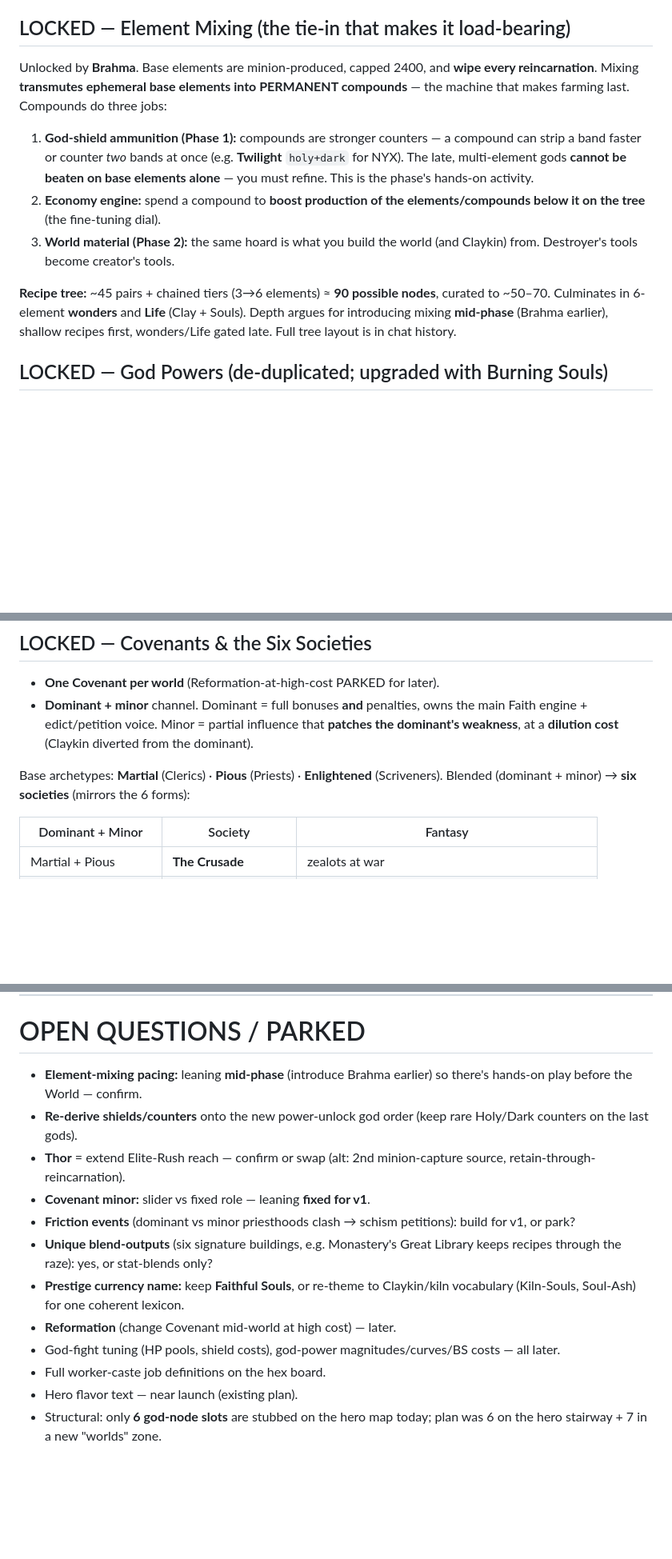
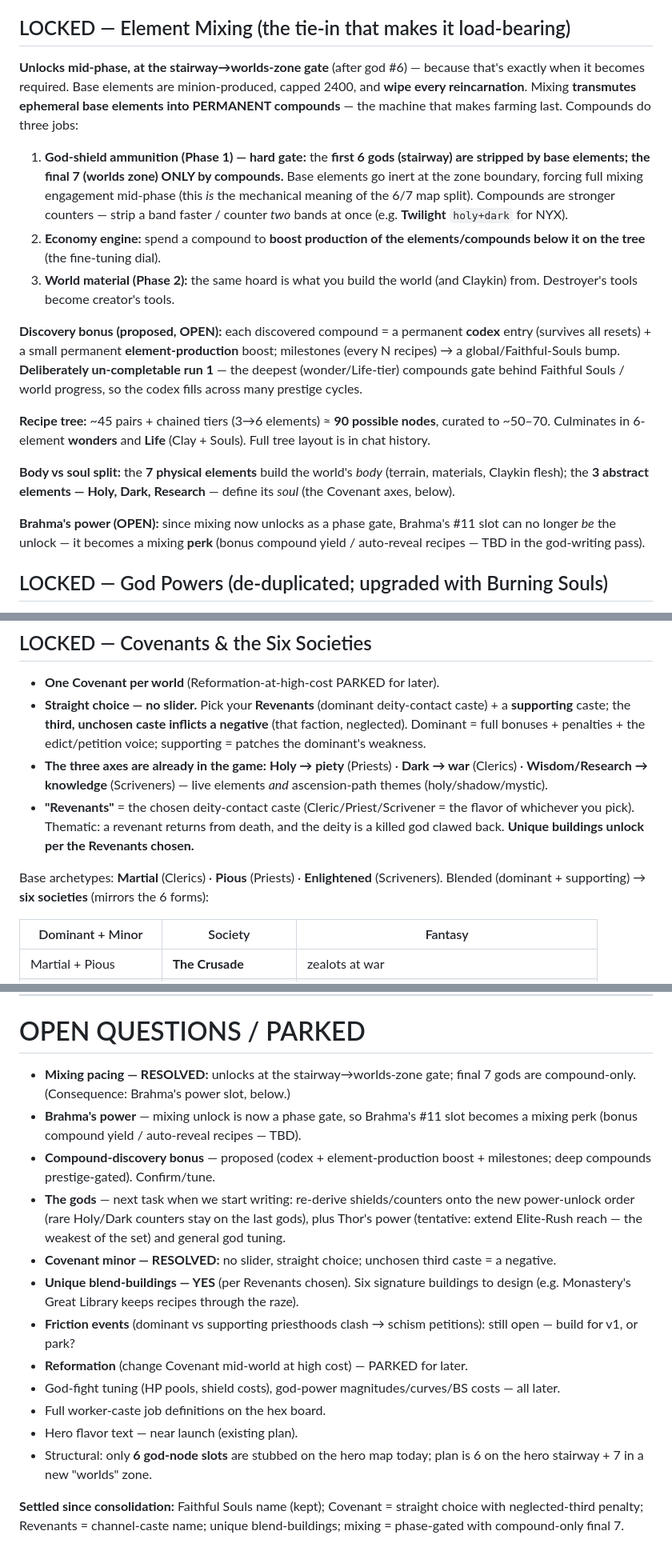
Before and after one commit to mjenkinsxix99-bit/soulless_game, a Markdown page: docs/god-phase-design.md, 3 parts joined by grey strips. Shown at 80% size. Rendered like a GitHub page; blank space fills up the shorter version.

Commit message:
Update design doc: mixing gate, Covenant choice, Revenants
Capture the latest decisions: element mixing unlocks at the stairway->worlds-
zone gate with the final 7 gods strippable only by compounds; proposed
compound-discovery codex/bonus; Brahma's slot becomes a mixing perk (open);
the body/soul element split (physical = world's body, Holy/Dark/Research =
its soul). Covenant finalized as a straight dominant+supporting choice with a
neglected-third penalty, reusing the in-game Holy/Dark/Wisdom axes; channel
caste named "Revenants"; unique blend-buildings confirmed. Faithful Souls kept.
Refreshed the open/parked list.

Co-Authored-By: Claude Opus 4.8 <noreply@anthropic.com>
Claude-Session: https://claude.ai/code/session_017QSmS7wxfBZw4QUfsKKHDM

```diff
--- a/docs/god-phase-design.md
+++ b/docs/god-phase-design.md
@@ -103,13 +103,19 @@ Difficulty order (original), with shield element(s) → counter needed:
 
 ## LOCKED — Element Mixing (the tie-in that makes it load-bearing)
 
-Unlocked by **Brahma**. Base elements are minion-produced, capped 2400, and **wipe every reincarnation**. Mixing **transmutes ephemeral base elements into PERMANENT compounds** — the machine that makes farming last. Compounds do three jobs:
+**Unlocks mid-phase, at the stairway→worlds-zone gate** (after god #6) — because that's exactly when it becomes required. Base elements are minion-produced, capped 2400, and **wipe every reincarnation**. Mixing **transmutes ephemeral base elements into PERMANENT compounds** — the machine that makes farming last. Compounds do three jobs:
 
-1. **God-shield ammunition (Phase 1):** compounds are stronger counters — a compound can strip a band faster or counter *two* bands at once (e.g. **Twilight** `holy+dark` for NYX). The late, multi-element gods **cannot be beaten on base elements alone** — you must refine. This is the phase's hands-on activity.
+1. **God-shield ammunition (Phase 1) — hard gate:** the **first 6 gods (stairway) are stripped by base elements; the final 7 (worlds zone) ONLY by compounds.** Base elements go inert at the zone boundary, forcing full mixing engagement mid-phase (this *is* the mechanical meaning of the 6/7 map split). Compounds are stronger counters — strip a band faster / counter *two* bands at once (e.g. **Twilight** `holy+dark` for NYX).
 2. **Economy engine:** spend a compound to **boost production of the elements/compounds below it on the tree** (the fine-tuning dial).
 3. **World material (Phase 2):** the same hoard is what you build the world (and Claykin) from. Destroyer's tools become creator's tools.
 
-**Recipe tree:** ~45 pairs + chained tiers (3→6 elements) ≈ **90 possible nodes**, curated to ~50–70. Culminates in 6-element **wonders** and **Life** (Clay + Souls). Depth argues for introducing mixing **mid-phase** (Brahma earlier), shallow recipes first, wonders/Life gated late. Full tree layout is in chat history.
+**Discovery bonus (proposed, OPEN):** each discovered compound = a permanent **codex** entry (survives all resets) + a small permanent **element-production** boost; milestones (every N recipes) → a global/Faithful-Souls bump. **Deliberately un-completable run 1** — the deepest (wonder/Life-tier) compounds gate behind Faithful Souls / world progress, so the codex fills across many prestige cycles.
+
+**Recipe tree:** ~45 pairs + chained tiers (3→6 elements) ≈ **90 possible nodes**, curated to ~50–70. Culminates in 6-element **wonders** and **Life** (Clay + Souls). Full tree layout is in chat history.
+
+**Body vs soul split:** the **7 physical elements** build the world's *body* (terrain, materials, Claykin flesh); the **3 abstract elements — Holy, Dark, Research** — define its *soul* (the Covenant axes, below).
+
+**Brahma's power (OPEN):** since mixing now unlocks as a phase gate, Brahma's #11 slot can no longer *be* the unlock — it becomes a mixing **perk** (bonus compound yield / auto-reveal recipes — TBD in the god-writing pass).
 
 ## LOCKED — God Powers (de-duplicated; upgraded with Burning Souls)
 
@@ -177,9 +183,11 @@ Compounds forge castes → **mixing (Phase 1) feeds society (Phase 2).** Same sy
 ## LOCKED — Covenants & the Six Societies
 
 - **One Covenant per world** (Reformation-at-high-cost PARKED for later).
-- **Dominant + minor** channel. Dominant = full bonuses **and** penalties, owns the main Faith engine + edict/petition voice. Minor = partial influence that **patches the dominant's weakness**, at a **dilution cost** (Claykin diverted from the dominant).
+- **Straight choice — no slider.** Pick your **Revenants** (dominant deity-contact caste) + a **supporting** caste; the **third, unchosen caste inflicts a negative** (that faction, neglected). Dominant = full bonuses + penalties + the edict/petition voice; supporting = patches the dominant's weakness.
+- **The three axes are already in the game:** **Holy → piety** (Priests) · **Dark → war** (Clerics) · **Wisdom/Research → knowledge** (Scriveners) — live elements *and* ascension-path themes (holy/shadow/mystic).
+- **"Revenants"** = the chosen deity-contact caste (Cleric/Priest/Scrivener = the flavor of whichever you pick). Thematic: a revenant returns from death, and the deity is a killed god clawed back. **Unique buildings unlock per the Revenants chosen.**
 
-Base archetypes: **Martial** (Clerics) · **Pious** (Priests) · **Enlightened** (Scriveners). Blended (dominant + minor) → **six societies** (mirrors the 6 forms):
+Base archetypes: **Martial** (Clerics) · **Pious** (Priests) · **Enlightened** (Scriveners). Blended (dominant + supporting) → **six societies** (mirrors the 6 forms):
 
 | Dominant + Minor | Society | Fantasy |
 |---|---|---|
@@ -210,15 +218,17 @@ Two independent build axes: **3 God Souls** (terrain/events) × **Covenant** (so
 
 # OPEN QUESTIONS / PARKED
 
-- **Element-mixing pacing:** leaning **mid-phase** (introduce Brahma earlier) so there's hands-on play before the World — confirm.
-- **Re-derive shields/counters** onto the new power-unlock god order (keep rare Holy/Dark counters on the last gods).
-- **Thor** = extend Elite-Rush reach — confirm or swap (alt: 2nd minion-capture source, retain-through-reincarnation).
-- **Covenant minor:** slider vs fixed role — leaning **fixed for v1**.
-- **Friction events** (dominant vs minor priesthoods clash → schism petitions): build for v1, or park?
-- **Unique blend-outputs** (six signature buildings, e.g. Monastery's Great Library keeps recipes through the raze): yes, or stat-blends only?
-- **Prestige currency name:** keep **Faithful Souls**, or re-theme to Claykin/kiln vocabulary (Kiln-Souls, Soul-Ash) for one coherent lexicon.
-- **Reformation** (change Covenant mid-world at high cost) — later.
+- **Mixing pacing — RESOLVED:** unlocks at the stairway→worlds-zone gate; final 7 gods are compound-only. (Consequence: Brahma's power slot, below.)
+- **Brahma's power** — mixing unlock is now a phase gate, so Brahma's #11 slot becomes a mixing perk (bonus compound yield / auto-reveal recipes — TBD).
+- **Compound-discovery bonus** — proposed (codex + element-production boost + milestones; deep compounds prestige-gated). Confirm/tune.
+- **The gods** — next task when we start writing: re-derive shields/counters onto the new power-unlock order (rare Holy/Dark counters stay on the last gods), plus Thor's power (tentative: extend Elite-Rush reach — the weakest of the set) and general god tuning.
+- **Covenant minor — RESOLVED:** no slider, straight choice; unchosen third caste = a negative.
+- **Unique blend-buildings — YES** (per Revenants chosen). Six signature buildings to design (e.g. Monastery's Great Library keeps recipes through the raze).
+- **Friction events** (dominant vs supporting priesthoods clash → schism petitions): still open — build for v1, or park?
+- **Reformation** (change Covenant mid-world at high cost) — PARKED for later.
 - God-fight tuning (HP pools, shield costs), god-power magnitudes/curves/BS costs — all later.
 - Full worker-caste job definitions on the hex board.
 - Hero flavor text — near launch (existing plan).
-- Structural: only **6 god-node slots** are stubbed on the hero map today; plan was 6 on the hero stairway + 7 in a new "worlds" zone.
+- Structural: only **6 god-node slots** are stubbed on the hero map today; plan is 6 on the hero stairway + 7 in a new "worlds" zone.
+
+**Settled since consolidation:** Faithful Souls name (kept); Covenant = straight choice with neglected-third penalty; Revenants = channel-caste name; unique blend-buildings; mixing = phase-gated with compound-only final 7.
```
